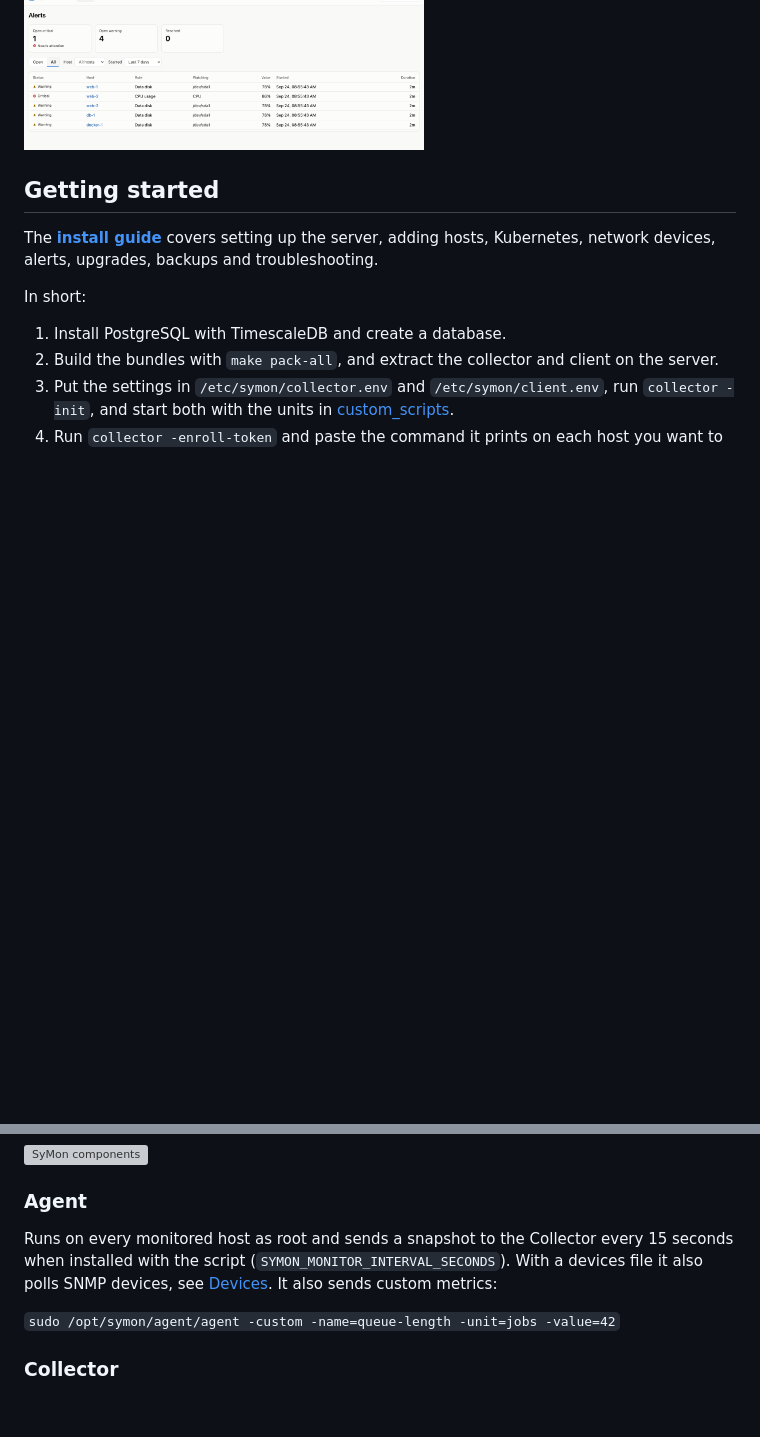
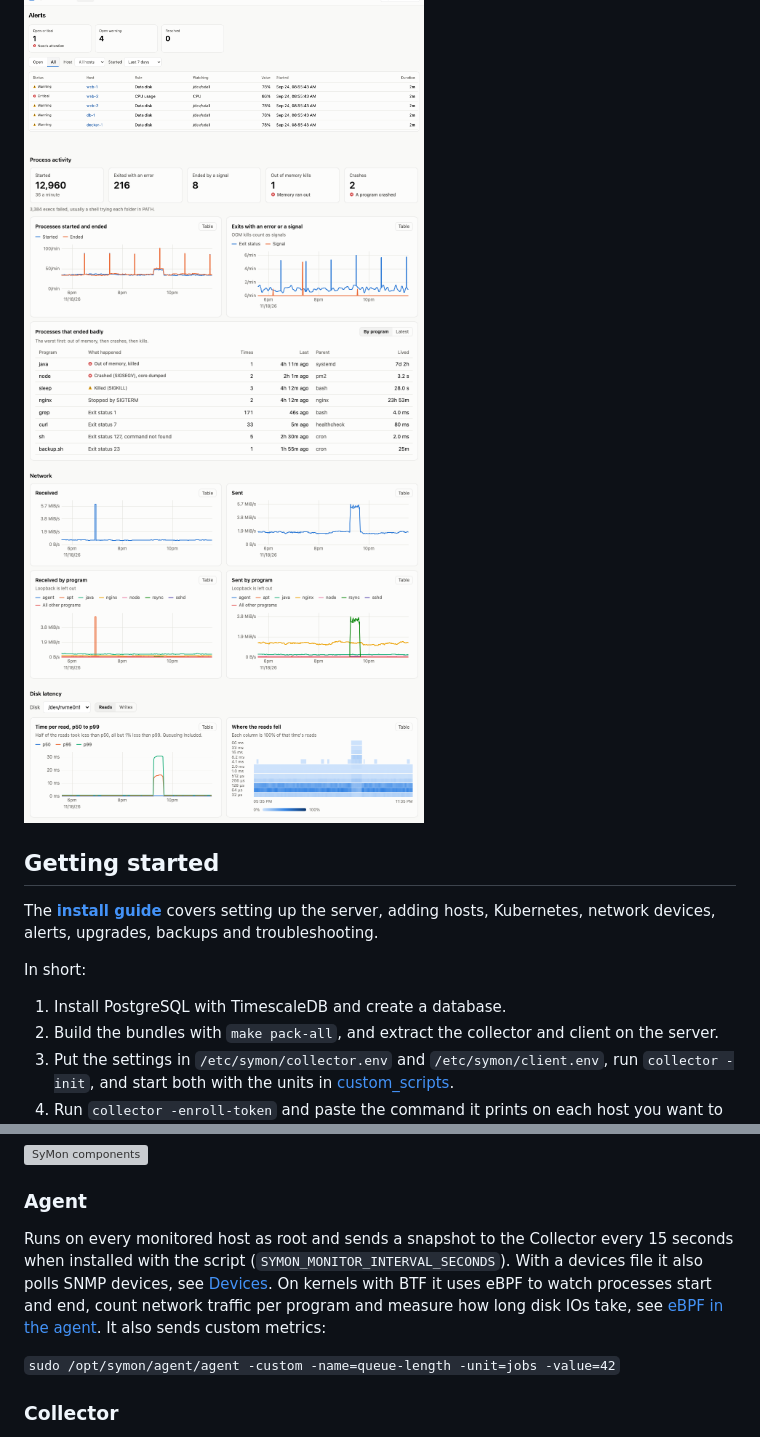
Before and after one commit to dhamith93/SyMon, a Markdown page: README.MD, 2 parts joined by grey strips. Rendered like a GitHub page; pictures changed too: png/disk-latency.png (added), png/process-activity.png (added), png/process-network.png (added); blank space fills up the shorter version; grey boxes are pictures that could not be loaded.

Commit message:
ebpf overview in the docs, screenshots of the ebpf sections

```diff
--- a/README.MD
+++ b/README.MD
@@ -73,6 +73,9 @@ SyMon is a self-hosted monitoring tool for Linux servers, home labs, Raspberry P
 <a href="png/host-dark.png"><img src="png/host-dark.png" width="400" alt="A host's charts in the dark theme"></a>
 <a href="png/containers.png"><img src="png/containers.png" width="400" alt="Containers on a host"></a>
 <a href="png/alerts.png"><img src="png/alerts.png" width="400" alt="The alerts page"></a>
+<a href="png/process-activity.png"><img src="png/process-activity.png" width="400" alt="Process activity: processes started, ended, killed for memory or crashed, from eBPF"></a>
+<a href="png/process-network.png"><img src="png/process-network.png" width="400" alt="Network traffic per program, from eBPF"></a>
+<a href="png/disk-latency.png"><img src="png/disk-latency.png" width="400" alt="Disk latency: p50 to p99 of a disk's reads and a heatmap of where they fell, from eBPF"></a>
 
 ## Getting started
 
@@ -90,7 +93,7 @@ In short:
 ![SyMon components](png/symon_components.svg)
 
 ### Agent
-Runs on every monitored host as root and sends a snapshot to the Collector every 15 seconds when installed with the script (`SYMON_MONITOR_INTERVAL_SECONDS`). With a devices file it also polls SNMP devices, see [Devices](docs/install.md#devices-snmp). It also sends custom metrics:
+Runs on every monitored host as root and sends a snapshot to the Collector every 15 seconds when installed with the script (`SYMON_MONITOR_INTERVAL_SECONDS`). With a devices file it also polls SNMP devices, see [Devices](docs/install.md#devices-snmp). On kernels with BTF it uses eBPF to watch processes start and end, count network traffic per program and measure how long disk IOs take, see [eBPF in the agent](docs/install.md#ebpf-in-the-agent). It also sends custom metrics:
 
 `sudo /opt/symon/agent/agent -custom -name=queue-length -unit=jobs -value=42`
 
```
Also changed, not shown: docs/install.md (+12 -0 lines).
